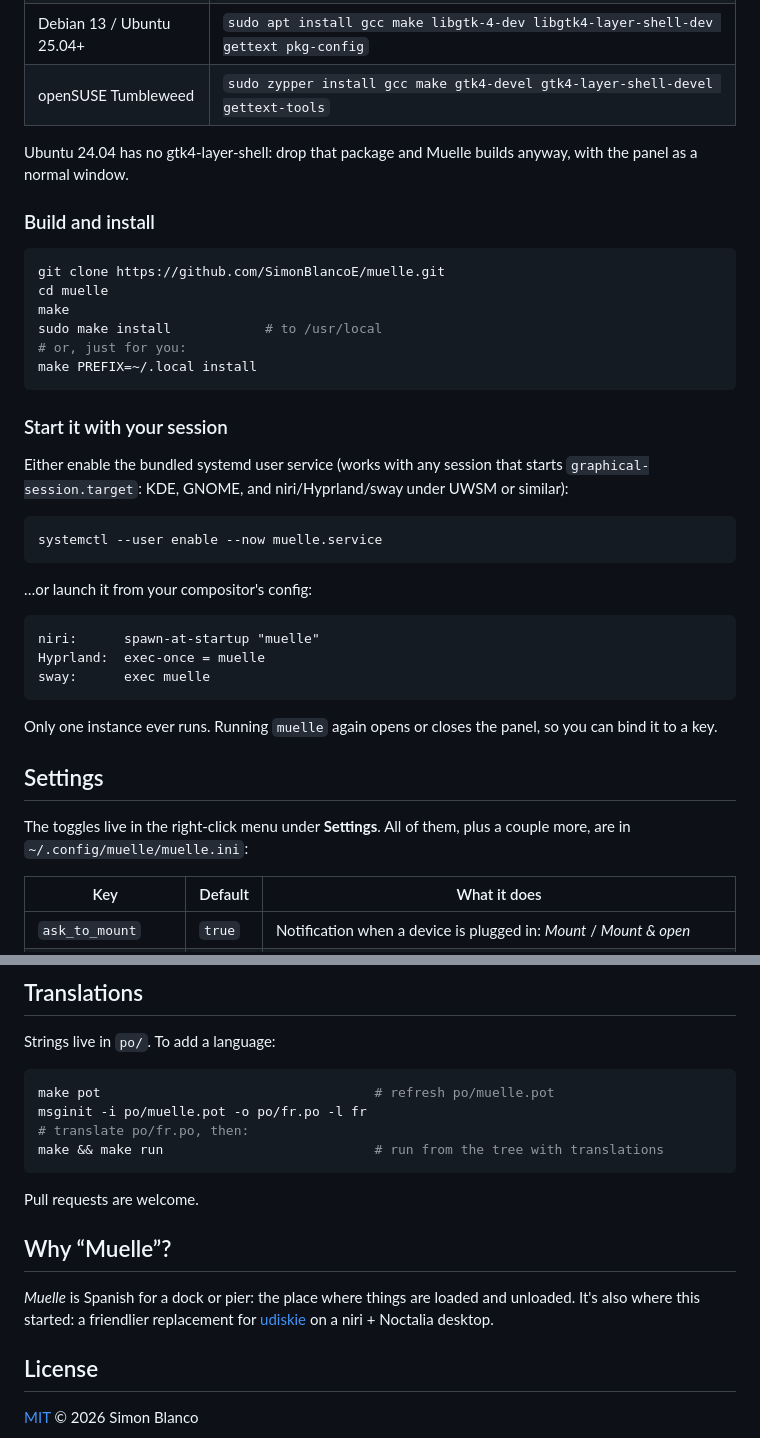
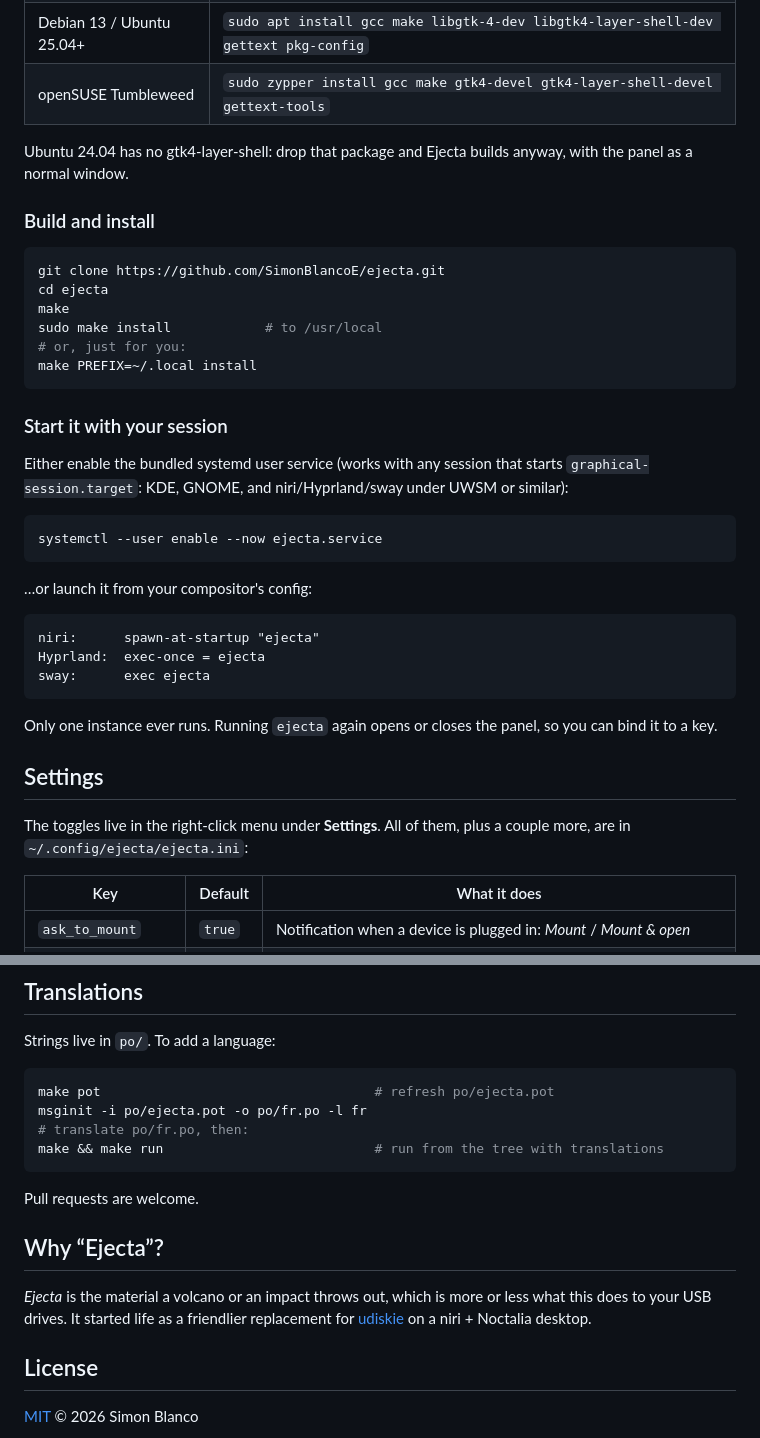
Before and after one commit to SimonBlancoE/ejecta, a Markdown page: README.md, 2 parts joined by grey strips. GitHub-like rendering.

````diff
--- a/README.md
+++ b/README.md
@@ -83,14 +83,14 @@ Prefer to pick? The panel lists them with a **Close** button each.
 | Debian 13 / Ubuntu 25.04+ | `sudo apt install gcc make libgtk-4-dev libgtk4-layer-shell-dev gettext pkg-config` |
 | openSUSE Tumbleweed   | `sudo zypper install gcc make gtk4-devel gtk4-layer-shell-devel gettext-tools` |
 
-Ubuntu 24.04 has no gtk4-layer-shell: drop that package and Muelle builds
+Ubuntu 24.04 has no gtk4-layer-shell: drop that package and Ejecta builds
 anyway, with the panel as a normal window.
 
 ### Build and install
 
 ```sh
-git clone https://github.com/SimonBlancoE/muelle.git
-cd muelle
+git clone https://github.com/SimonBlancoE/ejecta.git
+cd ejecta
 make
 sudo make install            # to /usr/local
 # or, just for you:
@@ -104,24 +104,24 @@ starts `graphical-session.target`: KDE, GNOME, and niri/Hyprland/sway under
 UWSM or similar):
 
 ```sh
-systemctl --user enable --now muelle.service
+systemctl --user enable --now ejecta.service
 ```
 
 …or launch it from your compositor's config:
 
 ```text
-niri:      spawn-at-startup "muelle"
-Hyprland:  exec-once = muelle
-sway:      exec muelle
+niri:      spawn-at-startup "ejecta"
+Hyprland:  exec-once = ejecta
+sway:      exec ejecta
 ```
 
-Only one instance ever runs. Running `muelle` again opens or closes the
+Only one instance ever runs. Running `ejecta` again opens or closes the
 panel, so you can bind it to a key.
 
 ## Settings
 
 The toggles live in the right-click menu under **Settings**. All of them,
-plus a couple more, are in `~/.config/muelle/muelle.ini`:
+plus a couple more, are in `~/.config/ejecta/ejecta.ini`:
 
 | Key                | Default | What it does |
 |--------------------|---------|--------------|
@@ -152,19 +152,20 @@ the drive's mount points. That is what `fuser -m` does, without shelling out.
 Strings live in `po/`. To add a language:
 
 ```sh
-make pot                                   # refresh po/muelle.pot
-msginit -i po/muelle.pot -o po/fr.po -l fr
+make pot                                   # refresh po/ejecta.pot
+msginit -i po/ejecta.pot -o po/fr.po -l fr
 # translate po/fr.po, then:
 make && make run                           # run from the tree with translations
 ```
 
 Pull requests are welcome.
 
-## Why “Muelle”?
+## Why “Ejecta”?
 
-*Muelle* is Spanish for a dock or pier: the place where things are loaded
-and unloaded. It's also where this started: a friendlier replacement for
-[udiskie](https://github.com/coldfix/udiskie) on a niri + Noctalia desktop.
+*Ejecta* is the material a volcano or an impact throws out, which is more or
+less what this does to your USB drives. It started life as a friendlier
+replacement for [udiskie](https://github.com/coldfix/udiskie) on a
+niri + Noctalia desktop.
 
 ## License
 
````
Also changed, not shown: other parts of README.md (+5 -5 lines), docs/screenshots/busy-notification.png, docs/screenshots/ejected.png, 14 other files.
